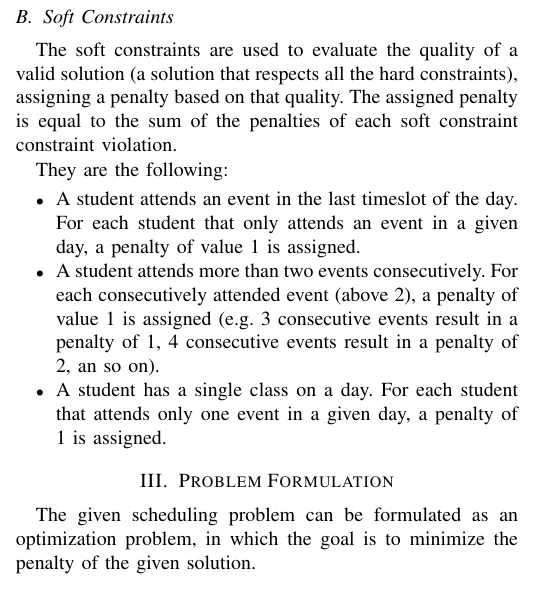
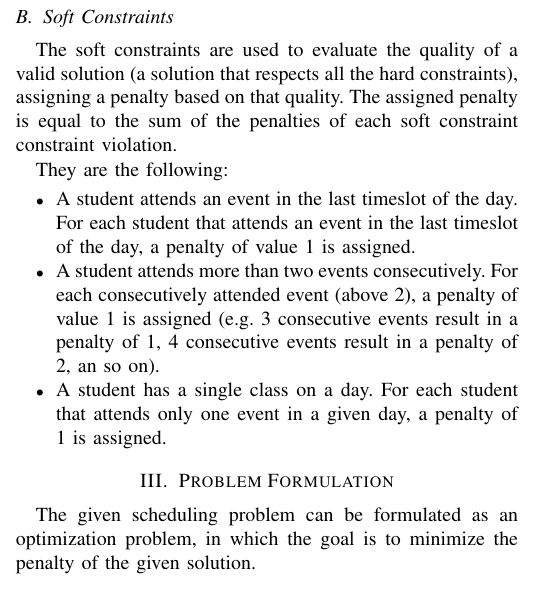
Before and after one commit to xRuiAlves/FEUP-IART, a LaTeX paper (proj2/reports/intermediate-delivery/report.tex): part of one column of page 1 of 3, cut so that both start at the same text. Compiled offline with pdfLaTeX; a missing font is replaced by an installed copy or a similar font; a LaTeX package or settings file that is missing is left out.

Commit message:
Updated typo of soft constraints

```diff
--- a/proj2/reports/intermediate-delivery/report.tex
+++ b/proj2/reports/intermediate-delivery/report.tex
@@ -76,7 +76,7 @@ The soft constraints are used to evaluate the quality of a valid solution (a sol
 They are the following:
 
 \begin{itemize}
-    \item A student attends an event in the last timeslot of the day. For each student that only attends an event in a given day, a penalty of value 1 is assigned.
+    \item A student attends an event in the last timeslot of the day. For each student that attends an event in the last timeslot of the day, a penalty of value 1 is assigned.
     \item A student attends more than two events consecutively. For each consecutively attended event (above 2), a penalty of value 1 is assigned (e.g. 3 consecutive events result in a penalty of 1, 4 consecutive events result in a penalty of 2, an so on).
     \item A student has a single class on a day. For each student that attends only one event in a given day, a penalty of 1 is assigned.
 \end{itemize}
```
Also changed, not shown: proj2/reports/intermediate-delivery/report.pdf.
